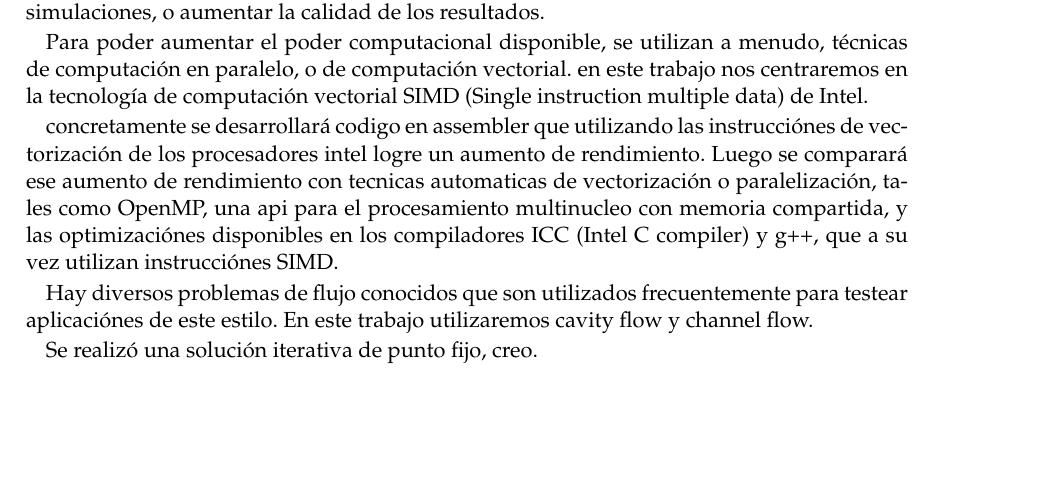
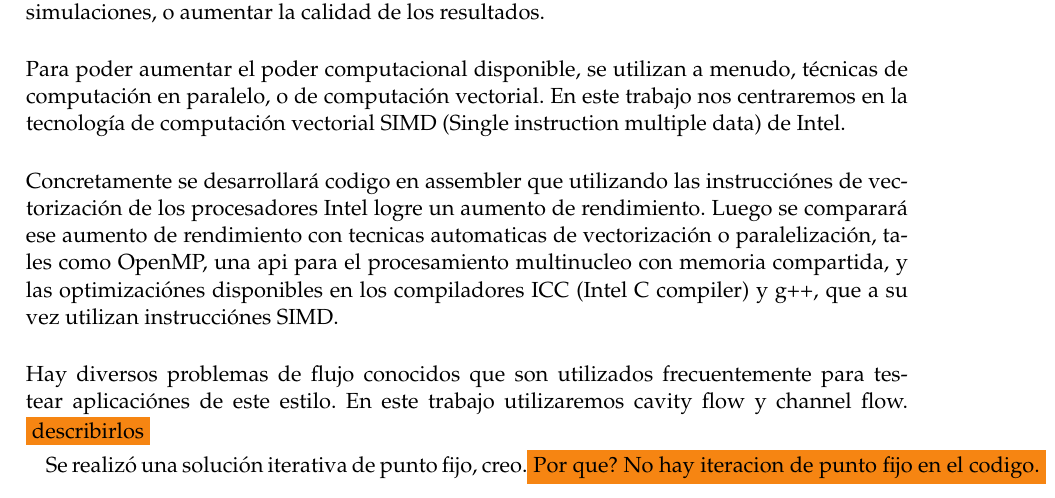
Before and after one commit to maventura/navier-stokes-simd-solver, a LaTeX paper (2D/informe/informe.tex, which reads 2D/informe/intro.tex): part of page 2 of 7, cut so that both start at the same text, the shorter picture padded with empty space. Compiled offline with pdfLaTeX.

Commit message:
Cosas menores

```diff
--- a/2D/informe/informe.tex
+++ b/2D/informe/informe.tex
@@ -7,6 +7,7 @@
 \usepackage[spanish]{babel} % para que comandos como \today den el resultado en castellano
 \usepackage{a4wide} % márgenes un poco más anchos que lo usual
 \usepackage[]{caratula}
+\usepackage[usenames, dvipsnames]{color}
 
 
 \usepackage{palatino, eulervm}
--- a/2D/informe/intro.tex
+++ b/2D/informe/intro.tex
@@ -1,11 +1,14 @@
 \section{Introducción}%Describe lo realizado en el trabajo practico.
 Los flujos son gobernados por ecuaciones diferenciales parciales, que representan las leyes de conservación de masa, momento y energía. La dinámica de fluidos computacional se encarga de resolver esas ecuaciones diferenciales utilizando técnicas de análisis numérico. Las computadoras son utilizadas para realizar los cálculos requeridos para simular la interacción entre líquidos, gases y superficies definidas por las condiciones de borde. Disponer de mas poder computacional es útil para disminuir el tiempo requerido para realizar las simulaciones, o aumentar la calidad de los resultados.
 
-Para poder aumentar el poder computacional disponible, se utilizan a menudo, técnicas de computación en paralelo, o de computación vectorial. en este trabajo nos centraremos en la tecnología de computación vectorial SIMD (Single instruction multiple data) de Intel.
+~\\
+Para poder aumentar el poder computacional disponible, se utilizan a menudo, técnicas de computación en paralelo, o de computación vectorial. En este trabajo nos centraremos en la tecnología de computación vectorial SIMD (Single instruction multiple data) de Intel.
 
-concretamente se desarrollará codigo en assembler que utilizando las instrucciónes de vectorización de los procesadores intel logre un aumento de rendimiento. Luego se comparará ese aumento de rendimiento con tecnicas automaticas de vectorización o paralelización, tales como OpenMP, una api para el procesamiento multinucleo con memoria compartida, y las optimizaciónes disponibles en los compiladores ICC (Intel C compiler) y g++, que a su vez utilizan instrucciónes SIMD.
+~\\
+Concretamente se desarrollará codigo en assembler que utilizando las instrucciónes de vectorización de los procesadores Intel logre un aumento de rendimiento. Luego se comparará ese aumento de rendimiento con tecnicas automaticas de vectorización o paralelización, tales como OpenMP, una api para el procesamiento multinucleo con memoria compartida, y las optimizaciónes disponibles en los compiladores ICC (Intel C compiler) y g++, que a su vez utilizan instrucciónes SIMD.
 
-Hay diversos problemas de flujo conocidos que son utilizados frecuentemente para testear aplicaciónes de este estilo. En este trabajo utilizaremos cavity flow y channel flow.
+~\\
+Hay diversos problemas de flujo conocidos que son utilizados frecuentemente para testear aplicaciónes de este estilo. En este trabajo utilizaremos cavity flow y channel flow. \colorbox{BurntOrange}{describirlos}
 
 
-Se realizó una solución iterativa de punto fijo, creo.
+Se realizó una solución iterativa de punto fijo, creo.\colorbox{BurntOrange}{Por que? No hay iteracion de punto fijo en el codigo.}
```
Also changed, not shown: 2D/informe/desarrollo.tex (+1 -1 lines), 2D/informe/informe.pdf.
